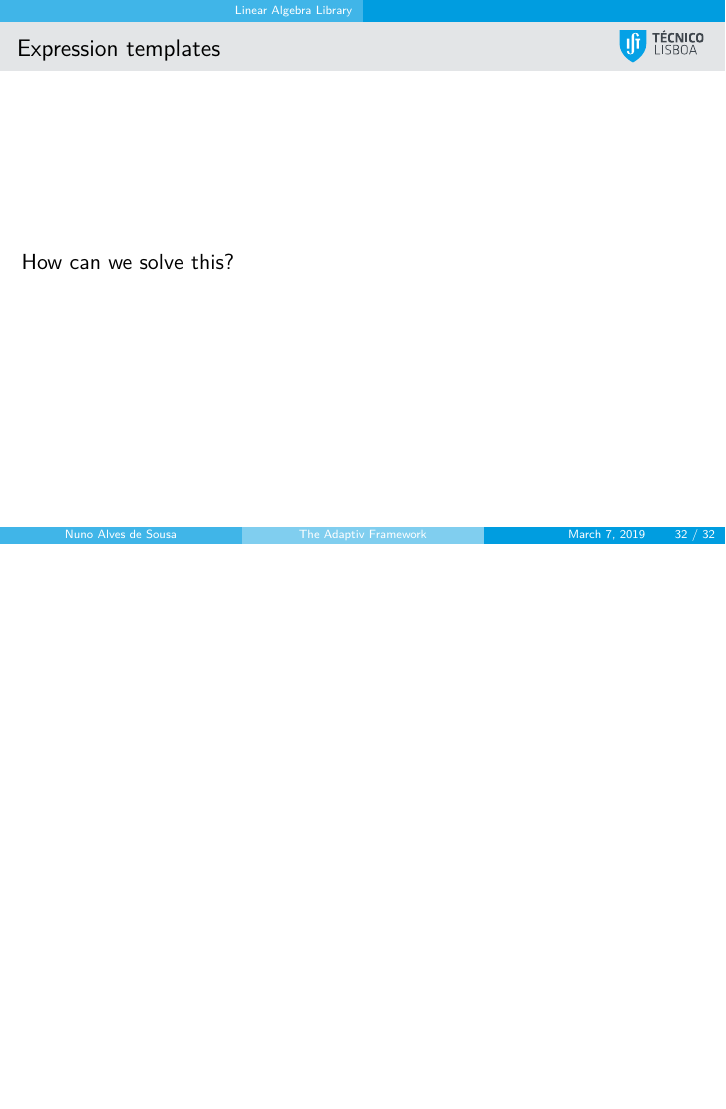
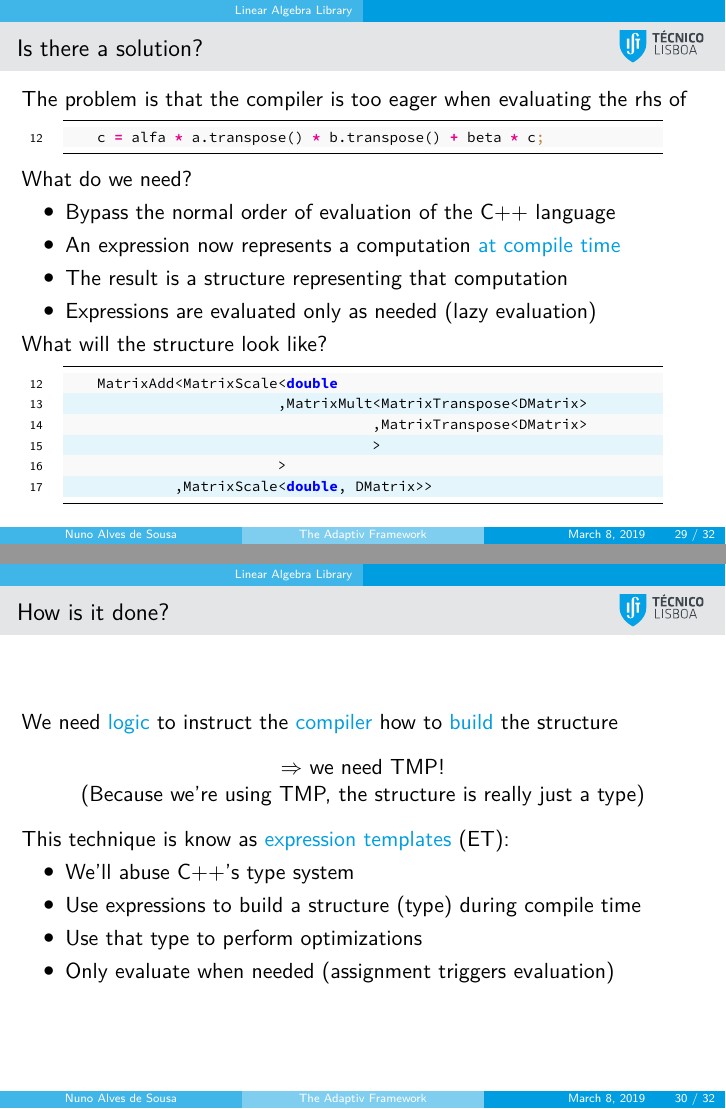
Before and after one commit to seriouslyhypersonic/Presentation1, LaTeX slides (presentation_1.tex): page 32 of 32 before the commit and pages 29 and 30 of 31 after it, the two joined at a grey line, the shorter picture padded with empty space. The pictures show the PDF file presentation_1.pdf that the author committed with the source.

Commit message:
Skype confererence

```diff
--- a/presentation_1.tex
+++ b/presentation_1.tex
@@ -494,5 +513,34 @@ Issues:
 	\input{figures/dgemm_i7.tex}
 \end{frame}
 
+\begin{frame}{Is there a solution?}
+	The problem is that the compiler is too eager when evaluating the rhs of
+	\lstinputlisting[linerange=12-12, firstnumber=12]{code/dgemm.cpp}
+	What do we need?
+	\begin{itemize}
+		\item Bypass the normal order of evaluation of the C++ language
+		\item An expression now represents a computation \structure{at compile time}
+		\item The result is a structure representing that computation
+		\item Expressions are evaluated only as needed (lazy evaluation)
+	\end{itemize}
+	What will the structure look like?
+	\lstinputlisting[linerange=12-17, firstnumber=12]{code/expression_templates.cpp}
+\end{frame}
+
+\begin{frame}{How is it done?}
+	We need \structure{logic} to instruct the \structure{compiler} how to \structure{build} the structure
+	\begin{center}
+		$\Rightarrow$ we need TMP!\\
+
+		(Because we're using TMP, the structure is really just a type)
+	\end{center}
+	This technique is know as \structure{expression templates} (ET):
+	\begin{itemize}
+		\item We'll abuse C++'s type system
+		\item Use expressions to build a structure (type) during compile time
+		\item Use that type to perform optimizations
+		\item Only evaluate when needed (assignment triggers evaluation)
+	\end{itemize}
+\end{frame}
+
 \begin{frame}{Expression templates}
-	How can we solve this?
@@ -498,0 +559 @@ Issues:
+	\begin{itemize}
@@ -499,3 +564,4 @@ Issues:
+	\end{itemize}
 \end{frame}
 
 \end{document}
```
Also changed, not shown: code/dgemm.cpp (+1 -1 lines), code/expression_templates.cpp (added, +19 -0 lines), figures/gtest.png (added), presentation_1.pdf, presentation_1.tex (57 more changed lines).
